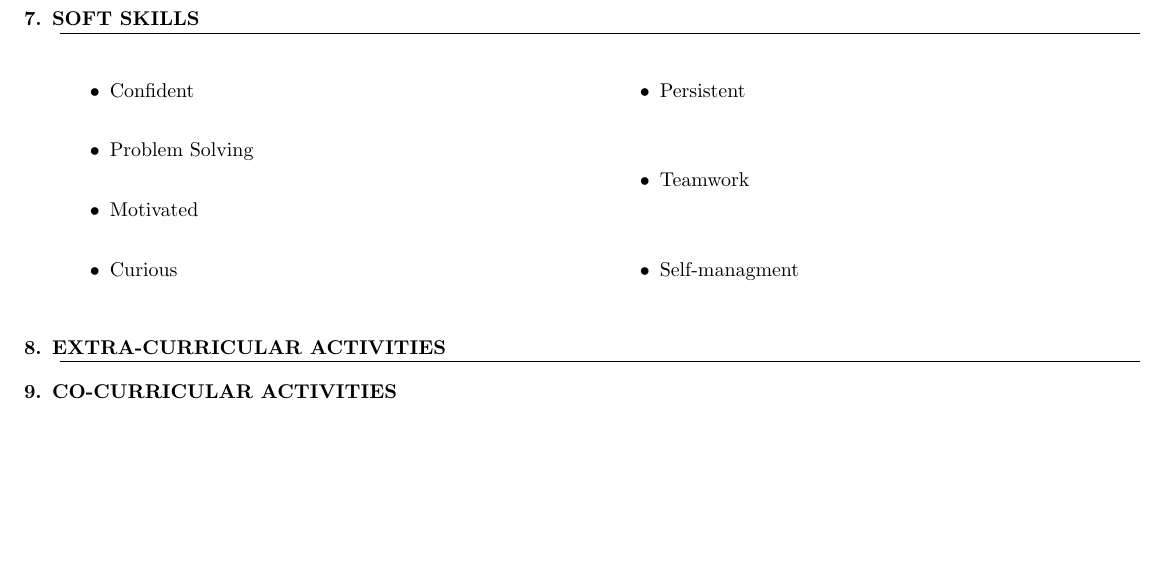
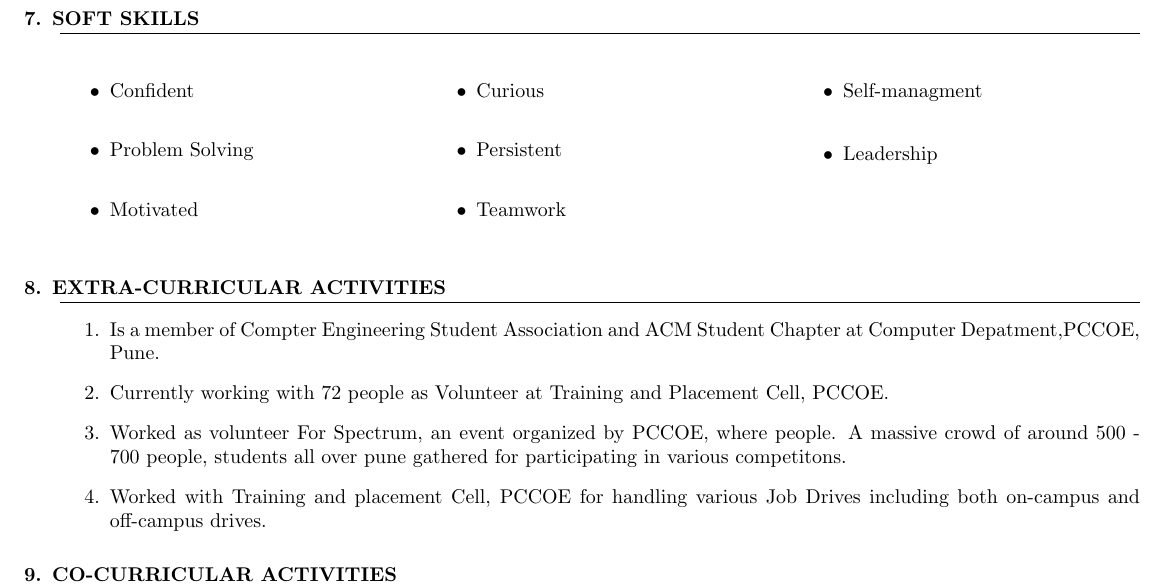
Before and after one commit to Aditya-Bichave/aditya_Resume, a LaTeX CV (Resume.tex): part of page 2 of 2, cut so that both start at the same text, the shorter picture padded with empty space. Compiled offline with pdfLaTeX.

Commit message:
Activities Added and few minor improvements

```diff
--- a/Resume.tex
+++ b/Resume.tex
@@ -167,22 +167,29 @@ NONE
 			PyTorch,Tensorflow,Keras, OpenCV,Android Studio,Atmel Studio,Arduino
 
 \section{Soft Skills}
-	\begin{multicols}{2}
+	\begin{multicols}{3}
 	\begin{itemize}
 	\item Confident \\
  	\item Problem Solving\\
 	\item Motivated\\
+	\columnbreak
 	\item Curious\\
-	\columnbreak
 	\item Persistent \\
 	\item Teamwork\\
+	\columnbreak
 	\item Self-managment\\
+	\item Leadership
 	\end{itemize}
 	\end{multicols}
 
 
 \section{Extra-curricular Activities}
-
+\begin{enumerate}
+\item Is a member of Compter Engineering Student Association and ACM Student Chapter at Computer Depatment,PCCOE, Pune.
+\item Currently working with 72 people as Volunteer at Training and Placement Cell, PCCOE.
+\item Worked as volunteer For Spectrum, an event organized by PCCOE, where people.  A massive crowd of around 500 - 700 people, students all over pune gathered for participating in various competitons.
+\item Worked with Training and placement Cell, PCCOE for handling various Job Drives including both on-campus and off-campus drives.
+\end{enumerate}
 
 
 \section{co-curricular activities}
```
Also changed, not shown: Resume.pdf, 1 other file.
